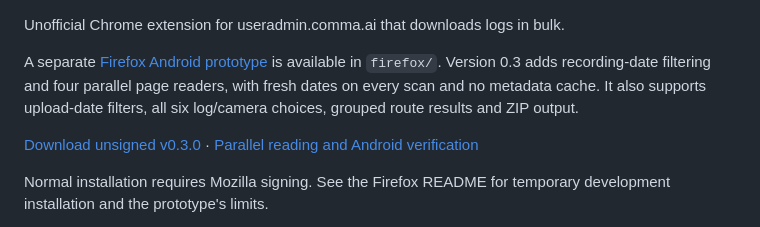
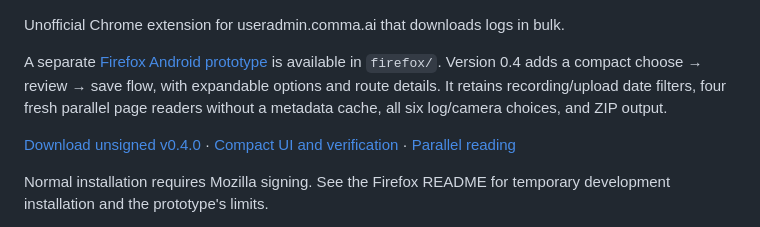
Before and after one commit to zappybiby/bulk-log-downloader-for-comma, a Markdown page: README.md, the part around the change. Rendered like a GitHub page.

Commit message:
Document compact UI verification and save unsigned Firefox v0.4 build

```diff
--- a/README.md
+++ b/README.md
@@ -1,12 +1,13 @@
 Unofficial Chrome extension for useradmin.comma.ai that downloads logs in bulk.
 
 A separate [Firefox Android prototype](firefox/README.md) is available in `firefox/`.
-Version 0.3 adds recording-date filtering and four parallel page readers, with
-fresh dates on every scan and no metadata cache. It also supports upload-date
-filters, all six log/camera choices, grouped route results and ZIP output.
+Version 0.4 adds a compact choose → review → save flow, with expandable options
+and route details. It retains recording/upload date filters, four fresh parallel
+page readers without a metadata cache, all six log/camera choices, and ZIP output.
 
-[Download unsigned v0.3.0](docs/downloads/comma-firefox-0.3.0-unsigned.zip) ·
-[Parallel reading and Android verification](docs/firefox-parallel-reading.md)
+[Download unsigned v0.4.0](docs/downloads/comma-firefox-0.4.0-unsigned.zip) ·
+[Compact UI and verification](docs/firefox-compact-ui.md) ·
+[Parallel reading](docs/firefox-parallel-reading.md)
 
 Normal installation requires Mozilla signing. See the Firefox README for
 temporary development installation and the prototype's limits.
```
Also changed, not shown: docs/firefox-compact-ui.md (added, +84 -0 lines), docs/images/firefox-compact-after.png (added), docs/images/firefox-compact-before.png (added), docs/images/firefox-mobile-save.png (added), docs/images/firefox-mobile-setup.png (added), 3 other files.
